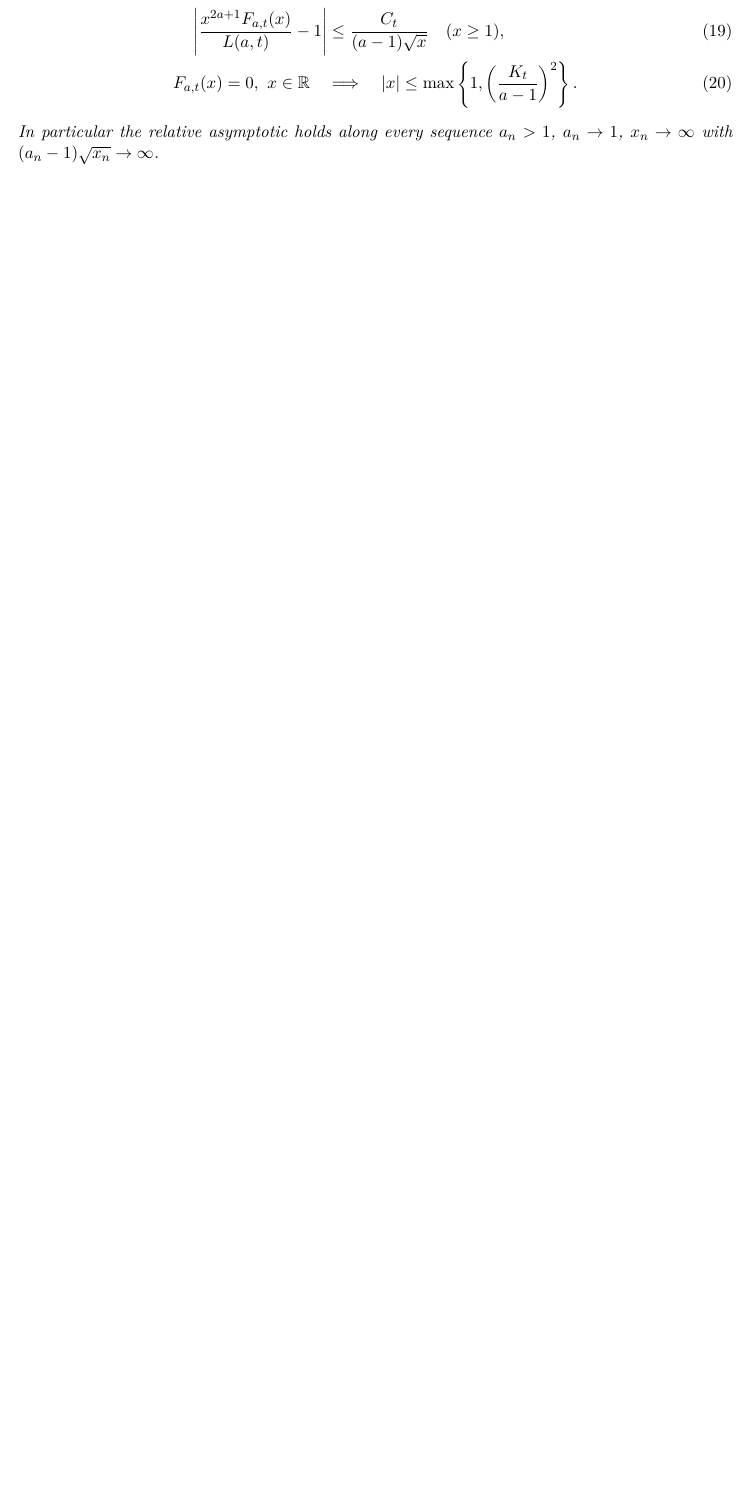
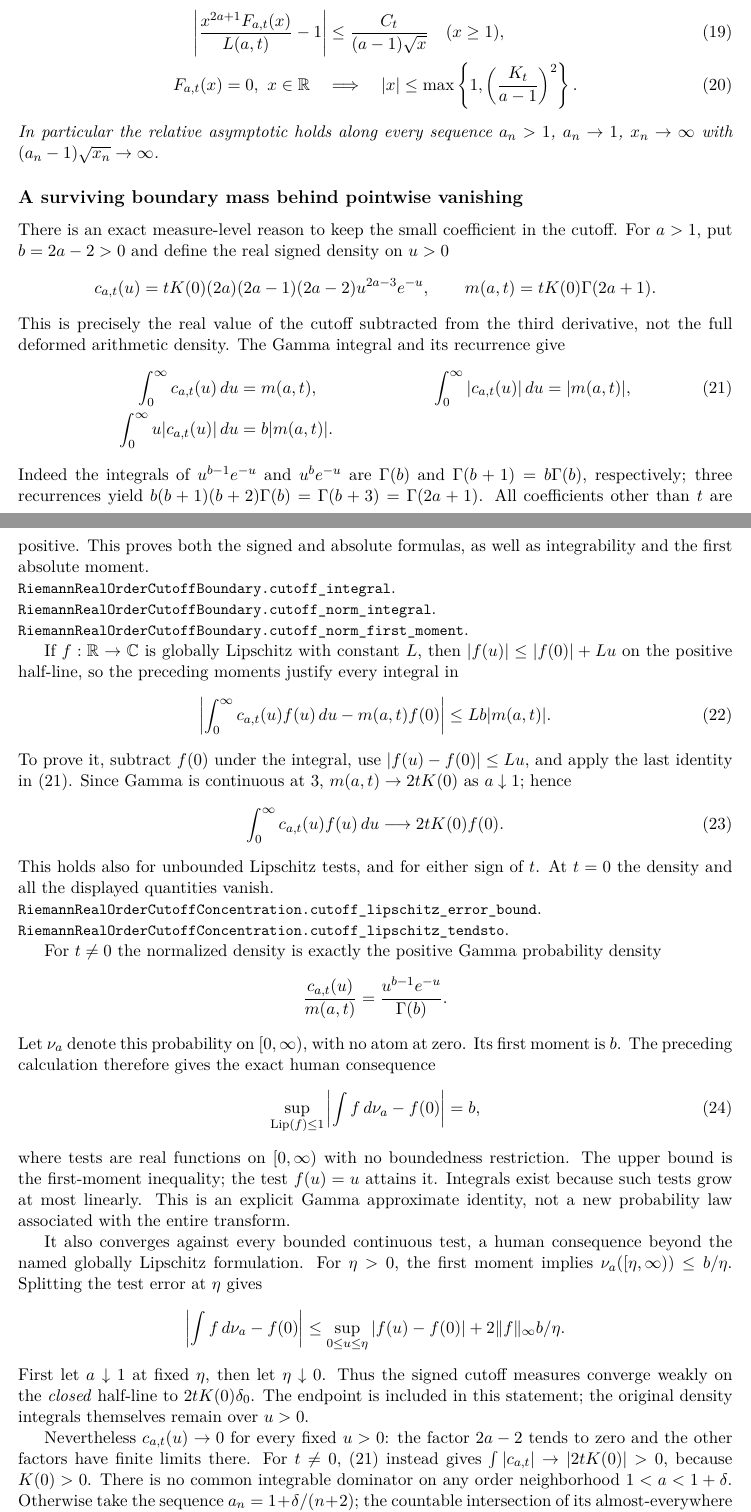
Before and after one commit to QuijoticResearch/OperatorDerivativeRewrite, a LaTeX paper (manuscripts/fractional-theta-zeros/main.tex): part of page 9 of 15 before the commit and two parts of pages 9 and 10 of 17 after it, the two joined at a grey line, cut so that both start at the same text, the shorter picture padded with empty space. Compiled offline with pdfLaTeX.

Commit message:
Reconstruct the surviving Gamma cutoff mass at quadratic theta order

```diff
--- a/manuscripts/fractional-theta-zeros/main.tex
+++ b/manuscripts/fractional-theta-zeros/main.tex
@@ -626,3 +626,93 @@ $a_n>1$, $a_n\to1$, $x_n\to\infty$ with
 $(a_n-1)\sqrt{x_n}\to\infty$.
 \end{theorem}
 
+
+\subsection*{A surviving boundary mass behind pointwise vanishing}
+There is an exact measure-level reason to keep the small coefficient
+in the cutoff. For $a>1$, put $b=2a-2>0$ and define the real
+signed density on $u>0$
+\[
+ c_{a,t}(u)=tK(0)(2a)(2a-1)(2a-2)u^{2a-3}e^{-u},
+ \qquad m(a,t)=tK(0)\Gamma(2a+1).
+\]
+This is precisely the real value of the cutoff subtracted from the
+third derivative, not the full deformed arithmetic density.
+The Gamma integral and its recurrence give
+\begin{align}\label{eq:cutoffmassmoments}
+ \int_0^\infty c_{a,t}(u)\,du&=m(a,t),&
+ \int_0^\infty|c_{a,t}(u)|\,du&=|m(a,t)|,\\
+ \int_0^\infty u|c_{a,t}(u)|\,du&=b|m(a,t)|.\notag
+\end{align}
+Indeed the integrals of $u^{b-1}e^{-u}$ and $u^be^{-u}$
+are $\Gamma(b)$ and $\Gamma(b+1)=b\Gamma(b)$,
+respectively; three recurrences yield
+$b(b+1)(b+2)\Gamma(b)=\Gamma(b+3)=\Gamma(2a+1)$.
+All coefficients other than $t$ are positive. This proves both
+the signed and absolute formulas, as well as integrability and
+the first absolute moment.
+\par\noindent\code{RiemannRealOrderCutoffBoundary.cutoff_integral}.
+\par\noindent\code{RiemannRealOrderCutoffBoundary.cutoff_norm_integral}.
+\par\noindent\code{RiemannRealOrderCutoffBoundary.cutoff_norm_first_moment}.
+
+If $f:\R\to\C$ is globally Lipschitz with constant $L$, then
+$|f(u)|\leq|f(0)|+Lu$ on the positive half-line, so the
+preceding moments justify every integral in
+\begin{equation}\label{eq:cutofftestbound}
+ \left|\int_0^\infty c_{a,t}(u)f(u)\,du-m(a,t)f(0)\right|
+ \leq Lb|m(a,t)|.
+\end{equation}
+To prove it, subtract $f(0)$ under the integral, use
+$|f(u)-f(0)|\leq Lu$, and apply the last identity in
+\eqref{eq:cutoffmassmoments}. Since Gamma is continuous at $3$,
+$m(a,t)\to2tK(0)$ as $a\downarrow1$; hence
+\begin{equation}\label{eq:cutoffweak}
+ \int_0^\infty c_{a,t}(u)f(u)\,du\longrightarrow2tK(0)f(0).
+\end{equation}
+This holds also for unbounded Lipschitz tests, and for either sign
+of $t$. At $t=0$ the density and all the displayed quantities vanish.
+\par\noindent\code{RiemannRealOrderCutoffConcentration.cutoff_lipschitz_error_bound}.
+\par\noindent\code{RiemannRealOrderCutoffConcentration.cutoff_lipschitz_tendsto}.
+
+For $t\ne0$ the normalized density is exactly the positive
+Gamma probability density
+\[
+ \frac{c_{a,t}(u)}{m(a,t)}
+       =\frac{u^{b-1}e^{-u}}{\Gamma(b)}.
+\]
+Let $\nu_a$ denote this probability on $[0,\infty)$, with no
+atom at zero. Its first moment is $b$. The preceding calculation
+therefore gives the exact human consequence
+\begin{equation}\label{eq:cutofflipmetric}
+ \sup_{\operatorname{Lip}(f)\leq1}
+ \left|\int f\,d\nu_a-f(0)\right|=b,
+\end{equation}
+where tests are real functions on $[0,\infty)$ with no boundedness
+restriction. The upper bound is the first-moment inequality; the
+test $f(u)=u$ attains it. Integrals exist because such tests grow
+at most linearly. This is an explicit Gamma approximate identity,
+not a new probability law associated with the entire transform.
+
+It also converges against every bounded continuous test, a human
+consequence beyond the named globally Lipschitz formulation.
+For $\eta>0$, the first moment implies
+$\nu_a([\eta,\infty))\leq b/\eta$. Splitting the test error
+at $\eta$ gives
+\[
+ \left|\int f\,d\nu_a-f(0)\right|
+ \leq\sup_{0\leq u\leq\eta}|f(u)-f(0)|
+           +2\|f\|_\infty b/\eta.
+\]
+First let $a\downarrow1$ at fixed $\eta$, then let
+$\eta\downarrow0$. Thus the signed cutoff measures converge
+weakly on the \emph{closed} half-line to $2tK(0)\delta_0$.
+The endpoint is included in this statement; the original density
+integrals themselves remain over $u>0$.
+
+Nevertheless $c_{a,t}(u)\to0$ for every fixed $u>0$: the factor
+$2a-2$ tends to zero and the other factors have finite limits there.
+For $t\ne0$, \eqref{eq:cutoffmassmoments} instead gives
+$\int|c_{a,t}|\to|2tK(0)|>0$, because $K(0)>0$.
+There is no common integrable dominator on any order neighborhood
+$1<a<1+\delta$. Otherwise take the sequence
+$a_n=1+\delta/(n+2)$; the countable intersection of its
+almost-everywhere domination events and dominated convergence
@@ -629,3 +724,6 @@ $(a_n-1)\sqrt{x_n}\to\infty$.
+\par\noindent\code{RiemannRealOrderCutoffConcentration.cutoff_pointwise_tendsto_zero}.
+\par\noindent\code{RiemannRealOrderCutoffConcentration.no_common_integrable_majorant}.
+
 \subsection*{A uniform integrable derivative after cancellation}
 Fix $t$, put $\beta=2a$, $b=\beta-2\in(0,1/2]$ and
 $E(u)=e^{tu^\beta}$. Keep $R_3$ and $C_3$ from
```
Also changed, not shown: manuscripts/EDITORIAL_INVENTORY.md (+3 -1 lines), manuscripts/INDEX.md (+2 -2 lines), manuscripts/LIBRARY_SURVEY.md (+3 -1 lines), manuscripts/PUBLICATION_SESSION.md (+2 -0 lines), manuscripts/fractional-theta-zeros/editorial-status.md (+3 -1 lines), README.md, manuscripts/fractional-theta-zeros/main.pdf, manuscripts/fractional-theta-zeros/main.tex (5 more changed lines), 9 other files.
